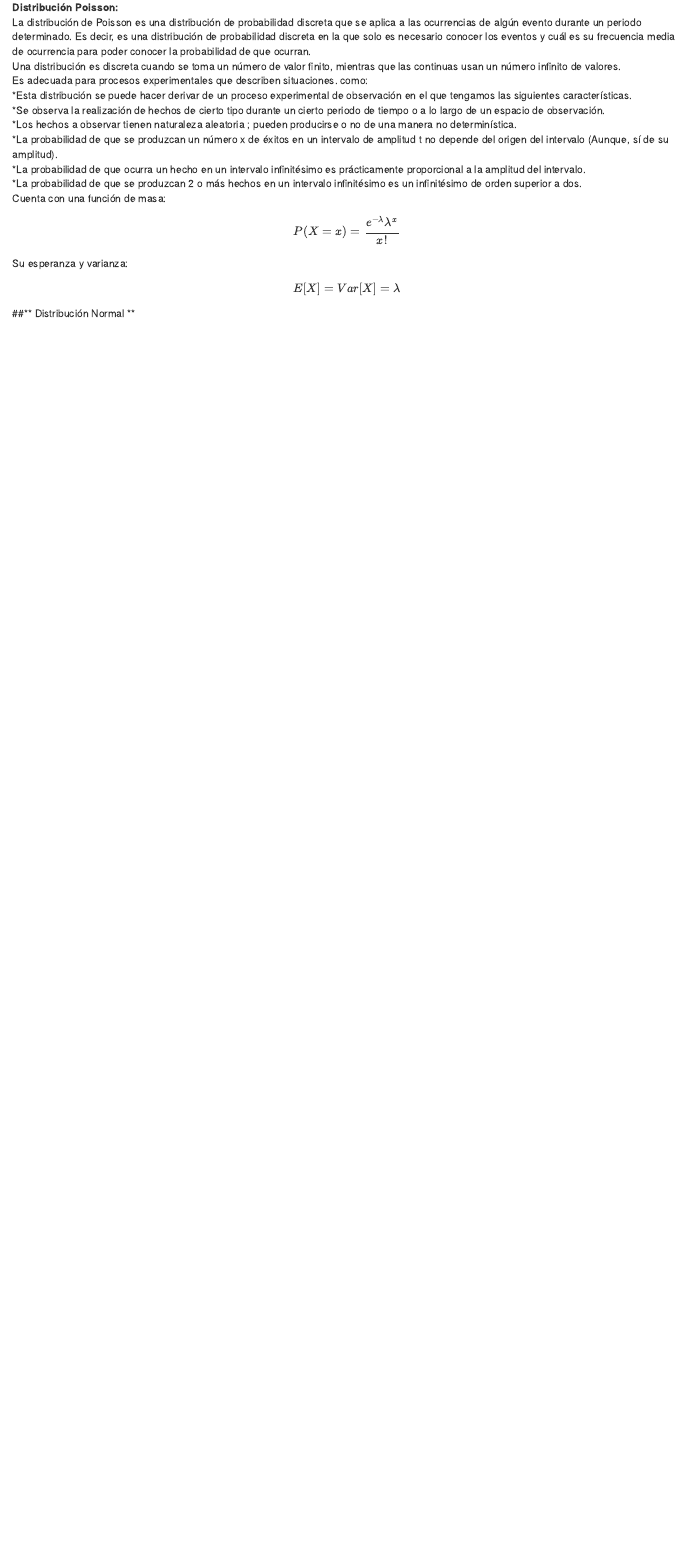
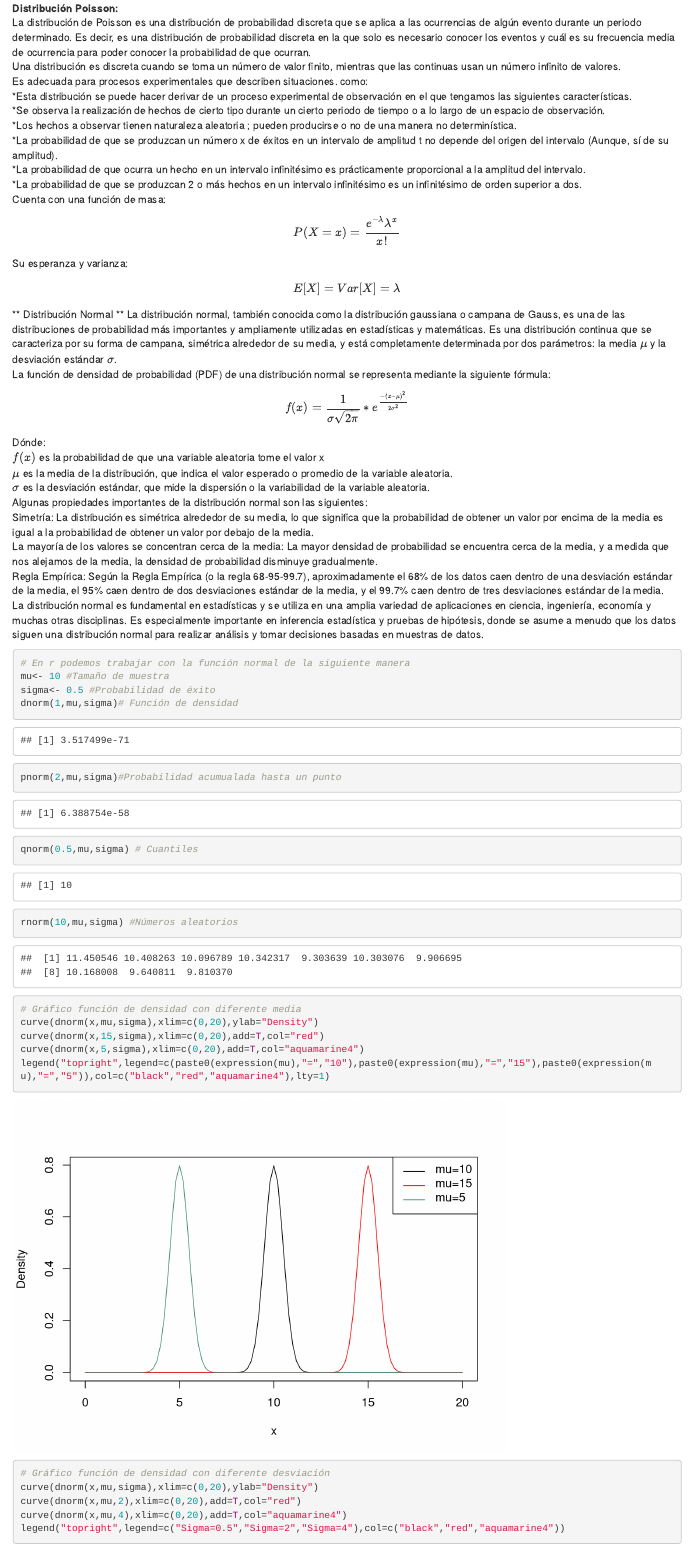
Before and after one commit to dgonxalex80/seminario1, an R Markdown document (Información/Control Interno/seminario204.Rmd): the page in a window 1100 px wide, from 1900 px down before the commit and from 1920 px down after it, so that both start at the same text. Rendered offline with R 4.5, knitr and Pandoc, with nearby package versions; code that draws random numbers runs with fixed seeds of ours.

Commit message:
Actualizando

````diff
--- a/Información/Control Interno/seminario204.Rmd
+++ b/Información/Control Interno/seminario204.Rmd
@@ -73,4 +75,45 @@ Cuenta con una función de masa:
 $$P(X=x)=\frac{e^{-\lambda}\lambda^x}{x!}$$
 Su esperanza y varianza:
 $$E[X]=Var[X]=\lambda$$
-##** Distribución Normal **
+** Distribución Normal **
+La distribución normal, también conocida como la distribución gaussiana o campana de Gauss, es una de las distribuciones de probabilidad más importantes y ampliamente utilizadas en estadísticas y matemáticas. Es una distribución continua que se caracteriza por su forma de campana, simétrica alrededor de su media, y está completamente determinada por dos parámetros: la media $\mu$ y la desviación estándar $\sigma$.
+<div>
+La función de densidad de probabilidad (PDF) de una distribución normal se representa mediante la siguiente fórmula:
+$$f(x)=\frac{1}{\sigma\sqrt{2\pi}}*e^{\frac{-(x-\mu)^2}{2\sigma^2}}$$
+Dónde:
+<div>
+$f(x)$ es la probabilidad de que una variable aleatoria tome el valor x
+<div>
+$\mu$ es la media de la distribución, que indica el valor esperado o promedio de la variable aleatoria.
+<div>
+$\sigma$ es la desviación estándar, que mide la dispersión o la variabilidad de la variable aleatoria.
+<div>
+Algunas propiedades importantes de la distribución normal son las siguientes:
+<div>
+Simetría: La distribución es simétrica alrededor de su media, lo que significa que la probabilidad de obtener un valor por encima de la media es igual a la probabilidad de obtener un valor por debajo de la media.
+<div>
+La mayoría de los valores se concentran cerca de la media: La mayor densidad de probabilidad se encuentra cerca de la media, y a medida que nos alejamos de la media, la densidad de probabilidad disminuye gradualmente.
+<div>
+Regla Empírica: Según la Regla Empírica (o la regla 68-95-99.7), aproximadamente el 68% de los datos caen dentro de una desviación estándar de la media, el 95% caen dentro de dos desviaciones estándar de la media, y el 99.7% caen dentro de tres desviaciones estándar de la media.
+<div>
+La distribución normal es fundamental en estadísticas y se utiliza en una amplia variedad de aplicaciones en ciencia, ingeniería, economía y muchas otras disciplinas. Es especialmente importante en inferencia estadística y pruebas de hipótesis, donde se asume a menudo que los datos siguen una distribución normal para realizar análisis y tomar decisiones basadas en muestras de datos.
+```{r,warning=FALSE,message=FALSE}
+# En r podemos trabajar con la función normal de la siguiente manera
+mu<- 10 #Tamaño de muestra
+sigma<- 0.5 #Probabilidad de éxito
+dnorm(1,mu,sigma)# Función de densidad
+pnorm(2,mu,sigma)#Probabilidad acumualada hasta un punto
+qnorm(0.5,mu,sigma) # Cuantiles
+rnorm(10,mu,sigma) #Números aleatorios
+# Gráfico función de densidad con diferente media
+curve(dnorm(x,mu,sigma),xlim=c(0,20),ylab="Density")
+curve(dnorm(x,15,sigma),xlim=c(0,20),add=T,col="red")
+curve(dnorm(x,5,sigma),xlim=c(0,20),add=T,col="aquamarine4")
+legend("topright",legend=c(paste0(expression(mu),"=","10"),paste0(expression(mu),"=","15"),paste0(expression(mu),"=","5")),col=c("black","red","aquamarine4"),lty=1)
+# Gráfico función de densidad con diferente desviación
+curve(dnorm(x,mu,sigma),xlim=c(0,20),ylab="Density")
+curve(dnorm(x,mu,2),xlim=c(0,20),add=T,col="red")
+curve(dnorm(x,mu,4),xlim=c(0,20),add=T,col="aquamarine4")
+legend("topright",legend=c("Sigma=0.5","Sigma=2","Sigma=4"),col=c("black","red","aquamarine4"))
+
+```
````
Also changed, not shown: Información/Control Interno/seminario204.html, Información/Control Interno/seminario204.Rmd (4 more changed lines).
